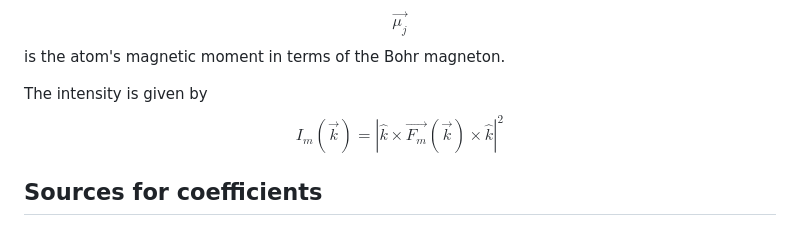
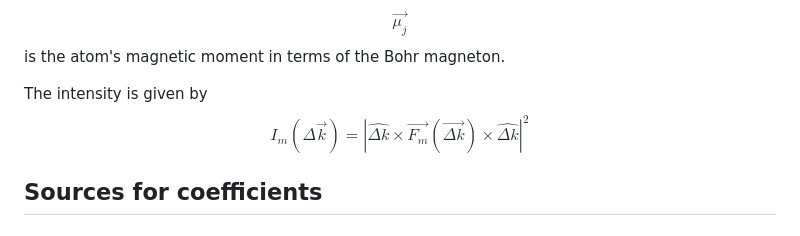
Before and after one commit to nkalliney1/euler_diffraction_plotter, a Markdown page: README.md, the part around the change. Rendered like a GitHub page.

```diff
--- a/README.md
+++ b/README.md
@@ -121,7 +121,7 @@ $$<j_2>= [Ae^{-as^2} + Be^{-bs^2} + Ce^{-cs^2} + D]s^2$$ where $$A,a,B,b,C,c,D$$
 
 $$\vec{\mu_j}$$ is the atom's magnetic moment in terms of the Bohr magneton.
 
-The intensity is given by $$I_m(\vec{k}) = |\hat{k} \times \vec{F_m}(\vec{k}) \times \hat{k}|^2$$
+The intensity is given by $$I_m(\Delta\vec{k}) = |\hat{\Delta k} \times \vec{F_m}(\vec{\Delta k}) \times \hat{\Delta k}|^2$$
 ## Sources for coefficients
 ### Cromer factors
 [Database](https://sources.debian.org/src/libxray-scattering-perl/3.0.1-2/data/cromann.dat/)
```
